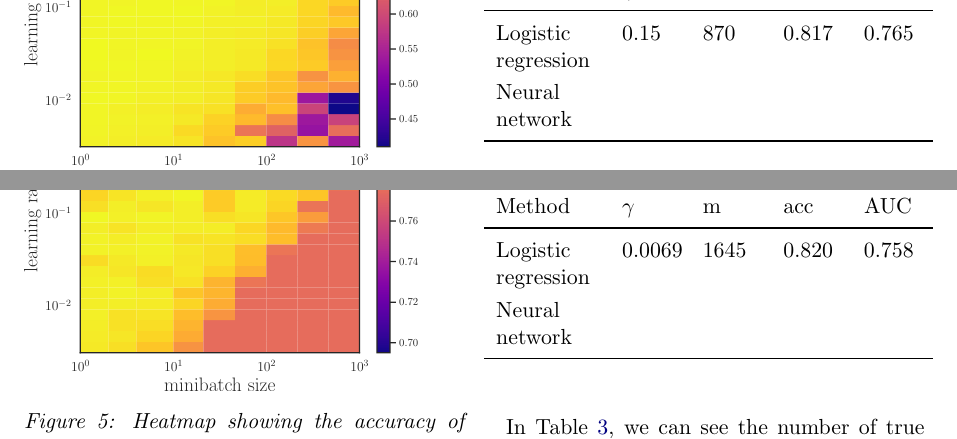
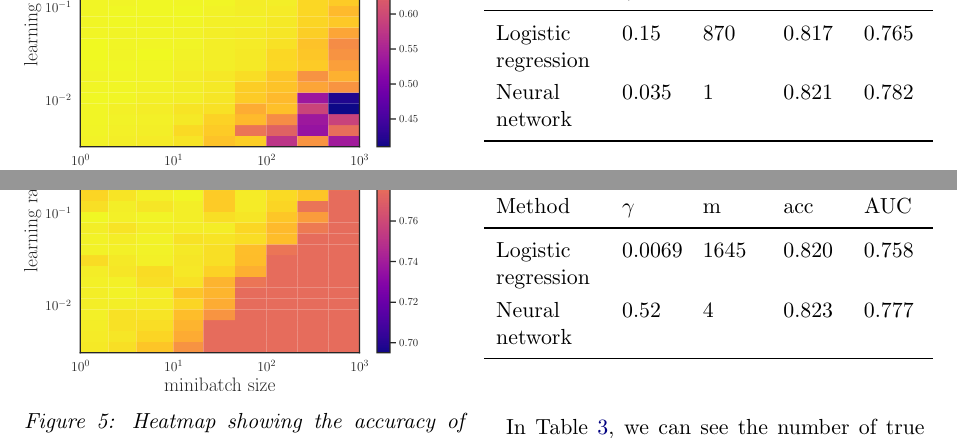
Before and after one commit to alpsjur/FYS-STK4155, a LaTeX paper (project2/tex/main.tex, which reads project2/tex/results.tex): two parts of page 8 of 10, joined at a grey line, cut so that both start at the same text. Compiled offline with pdfLaTeX.

Commit message:
lagt inn riktige resultater i tabell + kompilert med nye figurer

```diff
--- a/project2/tex/results.tex
+++ b/project2/tex/results.tex
@@ -53,7 +53,7 @@ Table \ref{tab:AUC} spells out the values that gave the highest AUC in Figure \r
 		Method & $\gamma$ & m & acc & AUC \\
 		\midrule
 		Logistic \newline regression & 0.15 & 870 & 0.817 & 0.765 \\
-		Neural \newline network & & & &  \\
+		Neural \newline network & 0.035 & 1 & 0.821 & 0.782 \\
 		\bottomrule
 	\end{tabular}
 	\label{tab:AUC}
@@ -69,7 +69,7 @@ Similarly, Table \ref{tab:acc} shows the parameters that gave the highest accura
 		Method & $\gamma$ & m & acc & AUC \\
 		\midrule
 		Logistic \newline regression & $0.0069$ & 1645 & 0.820 &  0.758\\
-		Neural \newline network &  &  &  & \\
+		Neural \newline network & 0.52 & 4 & 0.823 & 0.777 \\
 		\bottomrule
 	\end{tabular}
 	\label{tab:acc}
```
Also changed, not shown: project2/tex/main.pdf, 2 other files.
